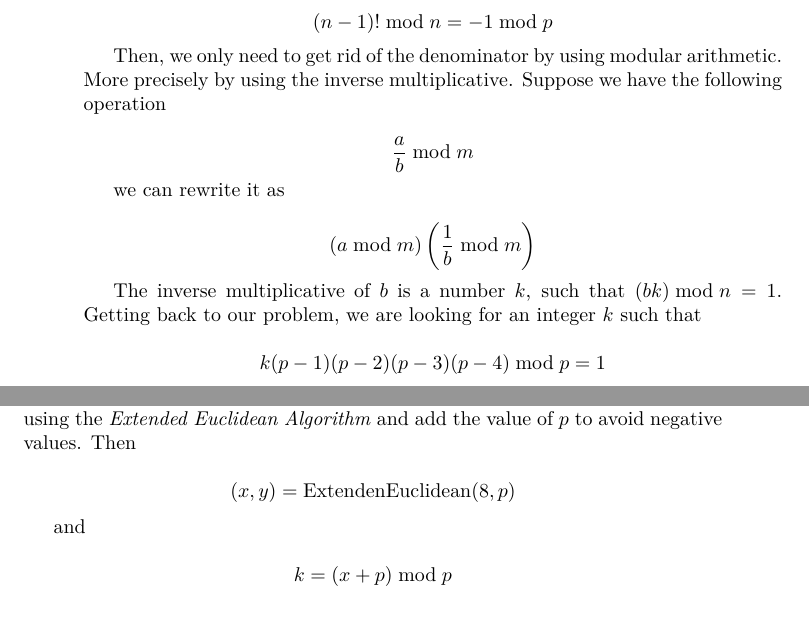
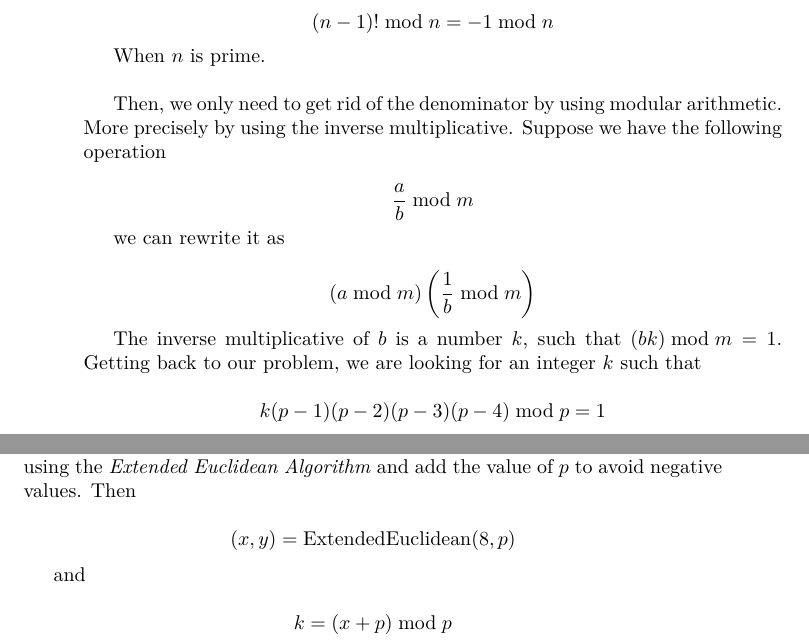
Before and after one commit to Cheetos/Project-Euler-Solutions, a LaTeX thesis (book.tex, which reads PE_381.tex): two parts of pages 34 and 35 of 45, joined at a grey line, cut so that both start at the same text. Compiled offline with pdfLaTeX.

Commit message:
fix mistakes in problem 381

```diff
--- a/PE_381.tex
+++ b/PE_381.tex
@@ -33,8 +33,10 @@ By doing simple math and using modular arithmetic we get the $S(p)$ is defined b
 According to Wilson's Theorem \cite{wilson_theorem},
 
 $$
-(n-1)! \bmod n = -1 \bmod p
+(n-1)! \bmod n = -1 \bmod n
 $$
+
+When $n$ is prime.\\
 
 Then, we only need to get rid of the denominator by using modular arithmetic. More precisely by using the inverse multiplicative. Suppose we have the following operation
 
@@ -48,7 +50,7 @@ $$
 \left ( a \bmod m \right ) \left ( \frac{1}{b} \bmod m \right )
 $$
 
-The inverse multiplicative of $b$ is a number $k$, such that $(bk) \bmod n = 1$. Getting back to our problem, we are looking for an integer $k$ such that
+The inverse multiplicative of $b$ is a number $k$, such that $(bk) \bmod m = 1$. Getting back to our problem, we are looking for an integer $k$ such that
 
 $$
 k(p-1)(p-2)(p-3)(p-4) \bmod p = 1
@@ -97,7 +99,7 @@ Obtaining the modulus in both sides of the equation we get
 which is what we are looking for. So basically we must calculate the value of $x$ using the \textit{Extended Euclidean Algorithm} and add the value of $p$ to avoid negative values. Then
 
 $$
-(x,y) = \mbox{ExtendenEuclidean}(8,p)
+(x,y) = \mbox{ExtendedEuclidean}(8,p)
 $$
 
 and
```
Also changed, not shown: PE_381.tex (2 more changed lines).
